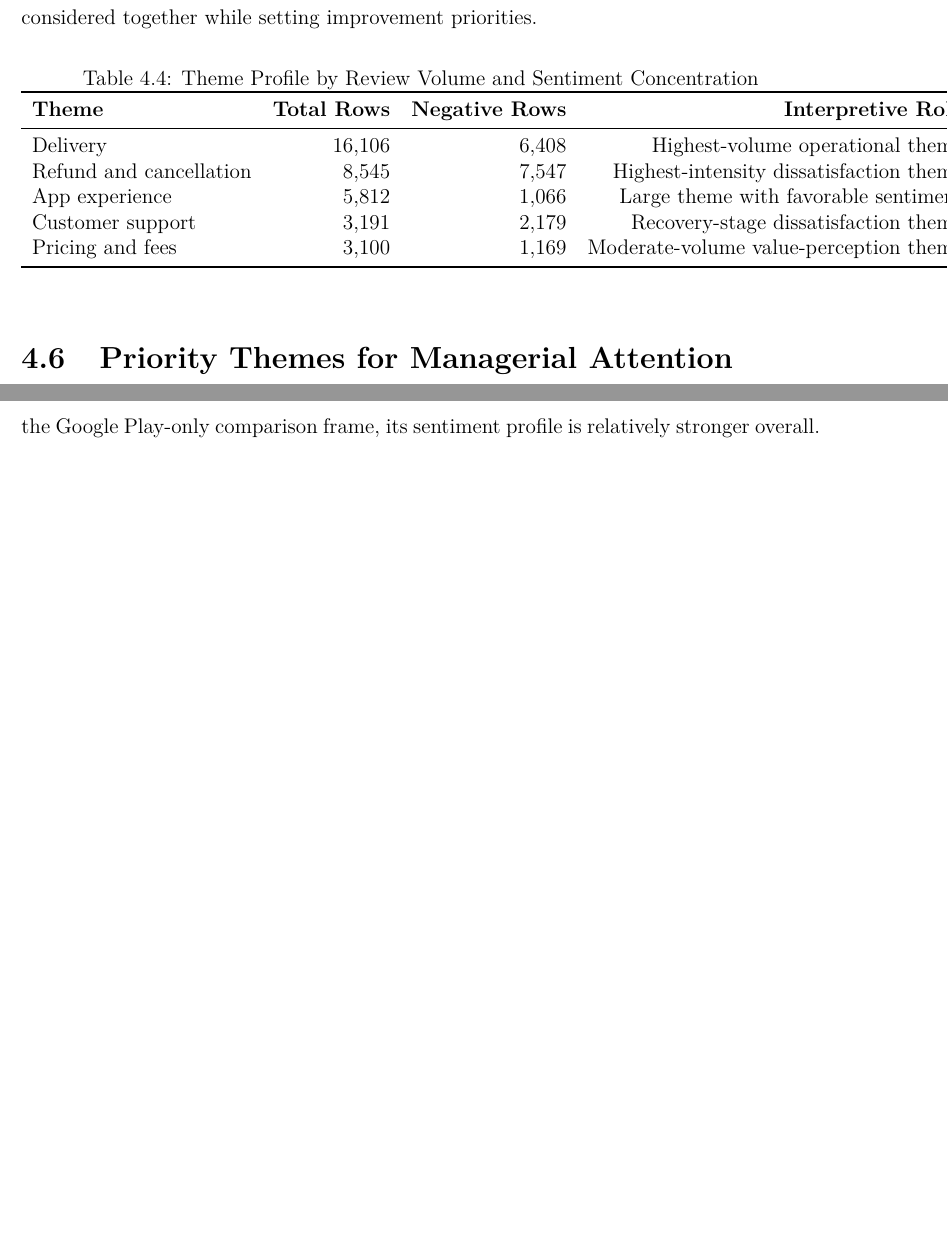
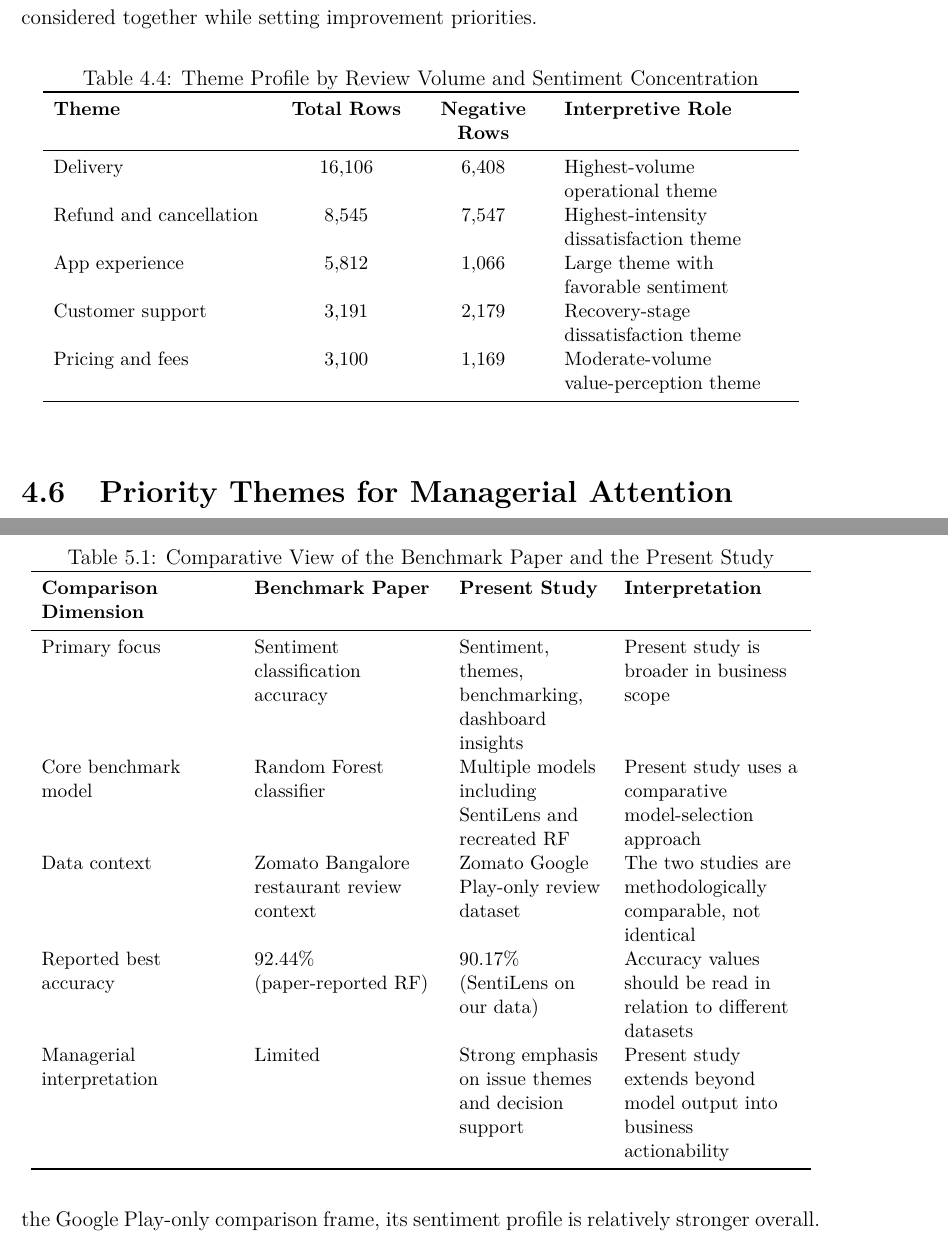
Before and after one commit to suhanishri/zomato-customer-sentiment-analysis, a LaTeX thesis (documentation/main.tex, which reads documentation/chapters/chapter4.tex, documentation/chapters/chapter5.tex): two parts of pages 35 and 49 of 66 before the commit and two parts of pages 35 and 49 of 67 after it, joined at a grey line, cut so that both start at the same text, the shorter picture padded with empty space. Compiled offline with pdfLaTeX.

Commit message:
nit fixes

```diff
--- a/documentation/chapters/chapter4.tex
+++ b/documentation/chapters/chapter4.tex
@@ -88,7 +88,8 @@ This distinction helps avoid oversimplified decision-making. If management were
 \begin{table}[h]
 \centering
 \caption{Theme Profile by Review Volume and Sentiment Concentration}
-\begin{tabular}{lrrr}
+\small
+\begin{tabular}{L{0.27\textwidth}C{0.14\textwidth}C{0.15\textwidth}L{0.28\textwidth}}
 \toprule
 \textbf{Theme} & \textbf{Total Rows} & \textbf{Negative Rows} & \textbf{Interpretive Role} \\
 \midrule
--- a/documentation/chapters/chapter5.tex
+++ b/documentation/chapters/chapter5.tex
@@ -36,6 +36,24 @@ The benchmark paper, \textit{Sentiment Analysis of Customer Reviews in Zomato Ba
 
 The present project recreated a paper-aligned Random Forest benchmark on the Google Play-only Zomato dataset and compared it with the best-performing model in the current study. The recreated Random Forest achieved an accuracy of 88.58\%, while the best model, \textit{SentiLens}, achieved an accuracy of 90.17\%. Since Random Forest is itself a well-established ensemble method \cite{breiman2001}, this benchmark provides a credible comparison point. Although the result does not imply a direct one-to-one superiority over the published paper, it does show that the present study developed a stronger model for its own dataset context and moved beyond pure accuracy toward business interpretation.
 
+\begin{table}[h]
+\centering
+\caption{Comparative View of the Benchmark Paper and the Present Study}
+\small
+\begin{tabular}{L{0.24\textwidth}L{0.23\textwidth}L{0.18\textwidth}L{0.22\textwidth}}
+\toprule
+\textbf{Comparison Dimension} & \textbf{Benchmark Paper} & \textbf{Present Study} & \textbf{Interpretation} \\
+\midrule
+Primary focus & Sentiment classification accuracy & Sentiment, themes, benchmarking, dashboard insights & Present study is broader in business scope \\
+Core benchmark model & Random Forest classifier & Multiple models including SentiLens and recreated RF & Present study uses a comparative model-selection approach \\
+Data context & Zomato Bangalore restaurant review context & Zomato Google Play-only review dataset & The two studies are methodologically comparable, not identical \\
+Reported best accuracy & 92.44\% (paper-reported RF) & 90.17\% (SentiLens on our data) & Accuracy values should be read in relation to different datasets \\
+Managerial interpretation & Limited & Strong emphasis on issue themes and decision support & Present study extends beyond model output into business actionability \\
+\bottomrule
+\end{tabular}
+\normalsize
+\end{table}
+
 \section{Competitor Context and Relative Market Signal}
 
 The competitor comparison with Swiggy adds useful market context to the interpretation of results. Zomato's lower negative share and higher positive share indicate that, within the Google Play-only comparison frame, its sentiment profile is relatively stronger overall. This matters because a brand's performance should not be judged only in isolation; it should also be viewed relative to customer expectations shaped by competing platforms.
--- a/documentation/main.tex
+++ b/documentation/main.tex
@@ -23,6 +23,9 @@
   {CHAPTER \thechapter}
   {0.5em}
   {\Large}
+
+\newcolumntype{L}[1]{>{\raggedright\arraybackslash}p{#1}}
+\newcolumntype{C}[1]{>{\centering\arraybackslash}p{#1}}
 
 \newcommand{\projecttitle}{Analyzing Customer Sentiment Toward Zomato Using Google Play Store Reviews: Implications for Brand Strategy and Customer Experience}
 \newcommand{\studentname}{SUHANI SHRIVASTAVA}
```
Also changed, not shown: documentation/chapters/chapter4.tex (5 more changed lines).
